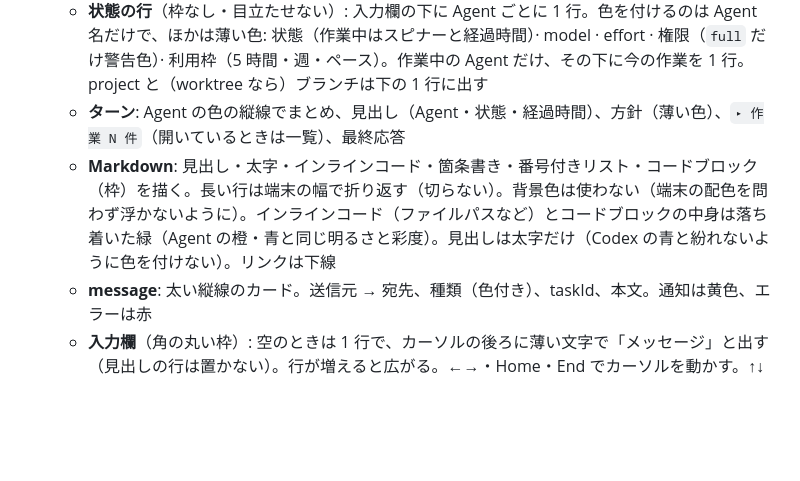
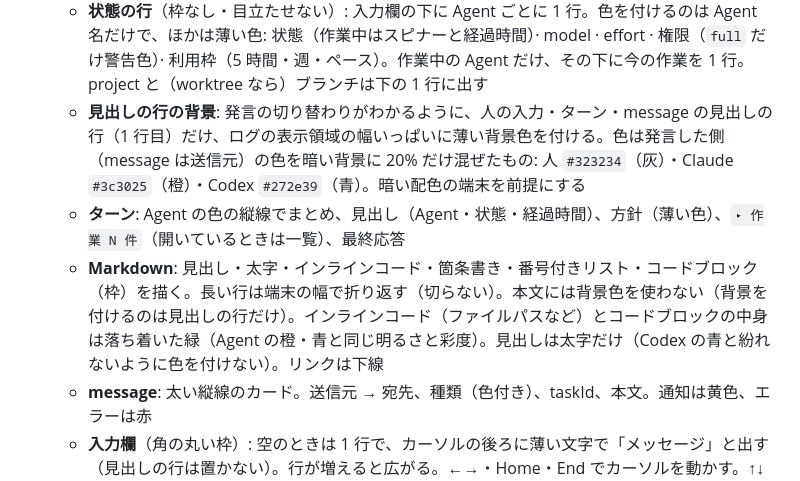
Before and after one commit to HiraG-62/Clodex, a Markdown page: docs/DESIGN.md, the part around the change. GitHub-like rendering; blank space fills up the shorter version.

Commit message:
docs: TUI のログの見出しの行に発言した側の薄い背景色を付ける
Co-Authored-By: Claude Opus 5.5 <noreply@anthropic.com>

```diff
--- a/docs/DESIGN.md
+++ b/docs/DESIGN.md
@@ -1821,8 +1821,9 @@ D4 の詳細（TUI。D2b と一緒に行う）:
 - `Ctrl+O` はすべてのターン（過去のものを含む）の作業の一覧を開くかどうかを切り替える
 - デザイン（配色は Web UI と同じ。Claude は橙、Codex は青）:
   - **状態の行**（枠なし・目立たせない）: 入力欄の下に Agent ごとに 1 行。色を付けるのは Agent 名だけで、ほかは薄い色: 状態（作業中はスピナーと経過時間）· model · effort · 権限（`full` だけ警告色）· 利用枠（5 時間・週・ペース）。作業中の Agent だけ、その下に今の作業を 1 行。project と（worktree なら）ブランチは下の 1 行に出す
+  - **見出しの行の背景**: 発言の切り替わりがわかるように、人の入力・ターン・message の見出しの行（1 行目）だけ、ログの表示領域の幅いっぱいに薄い背景色を付ける。色は発言した側（message は送信元）の色を暗い背景に 20% だけ混ぜたもの: 人 `#323234`（灰）・Claude `#3c3025`（橙）・Codex `#272e39`（青）。暗い配色の端末を前提にする
   - **ターン**: Agent の色の縦線でまとめ、見出し（Agent・状態・経過時間）、方針（薄い色）、`▸ 作業 N 件`（開いているときは一覧）、最終応答
-  - **Markdown**: 見出し・太字・インラインコード・箇条書き・番号付きリスト・コードブロック（枠）を描く。長い行は端末の幅で折り返す（切らない）。背景色は使わない（端末の配色を問わず浮かないように）。インラインコード（ファイルパスなど）とコードブロックの中身は落ち着いた緑（Agent の橙・青と同じ明るさと彩度）。見出しは太字だけ（Codex の青と紛れないように色を付けない）。リンクは下線
+  - **Markdown**: 見出し・太字・インラインコード・箇条書き・番号付きリスト・コードブロック（枠）を描く。長い行は端末の幅で折り返す（切らない）。本文には背景色を使わない（背景を付けるのは見出しの行だけ）。インラインコード（ファイルパスなど）とコードブロックの中身は落ち着いた緑（Agent の橙・青と同じ明るさと彩度）。見出しは太字だけ（Codex の青と紛れないように色を付けない）。リンクは下線
   - **message**: 太い縦線のカード。送信元 → 宛先、種類（色付き）、taskId、本文。通知は黄色、エラーは赤
   - **入力欄**（角の丸い枠）: 空のときは 1 行で、カーソルの後ろに薄い文字で「メッセージ」と出す（見出しの行は置かない）。行が増えると広がる。←→・Home・End でカーソルを動かす。↑↓ は候補が出ていなければ前後の行へ動かす（列はできるだけ保ち、短い行では行末。最初の行の ↑ と最後の行の ↓ は何もしない）。候補は入力欄の上に枠付きで出す
   - **下の 1 行**: project（worktree ならブランチ）、送信待ちの件数と使えるキー（Enter 送信 · Ctrl+J 改行 · PgUp/PgDn スクロール · Ctrl+O 作業 · Ctrl+C 中断 · Ctrl+D 終了）
```
